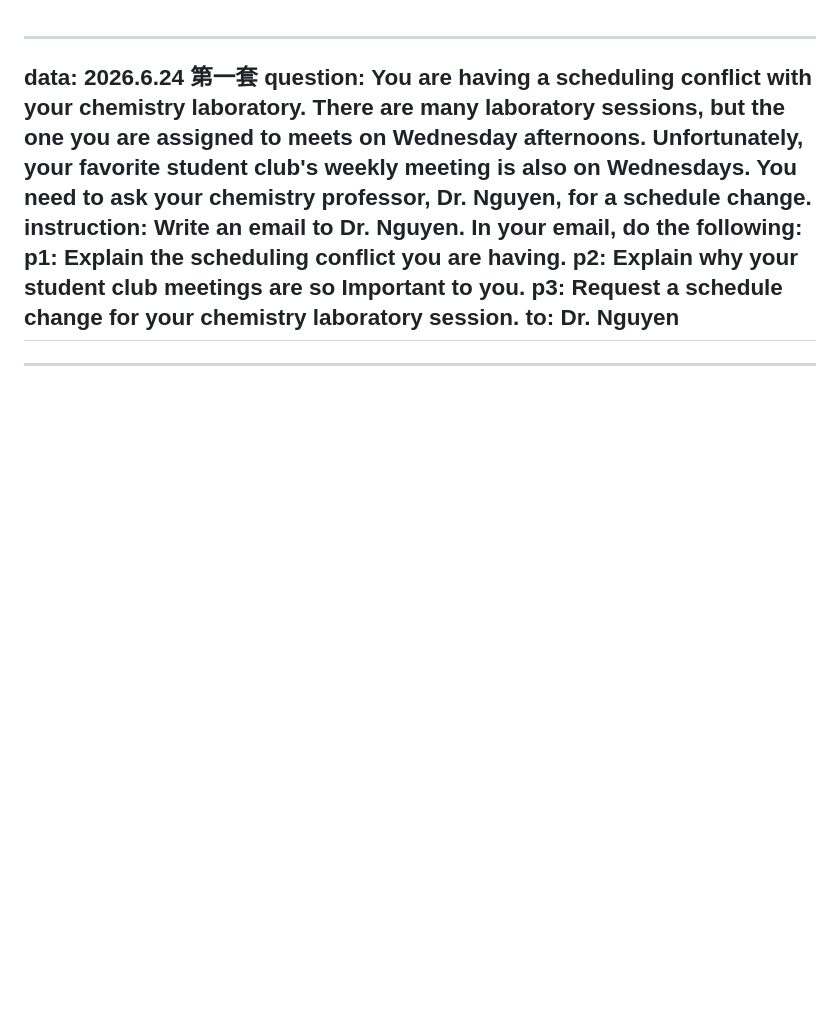
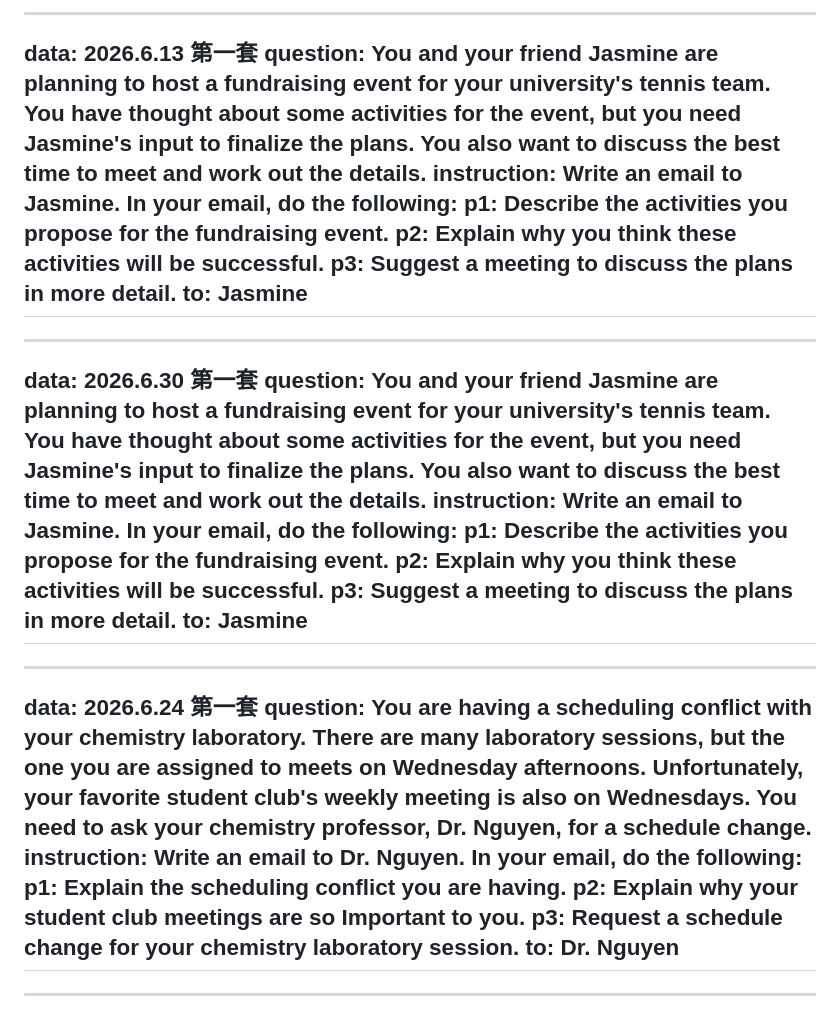
Before and after one commit to yuyu1221-7/toefl-practice, a Markdown page: email.md, the part around the change. GitHub-like rendering; blank space fills up the shorter version.

```diff
--- a/email.md
+++ b/email.md
@@ -1,3 +1,23 @@
+------------------------
+data: 2026.6.13
+第一套
+question: You and your friend Jasmine are planning to host a fundraising event for your university's tennis team. You have thought about some activities for the event, but you need Jasmine's input to finalize the plans. You also want to discuss the best time to meet and work out the details.
+instruction: Write an email to Jasmine. In your email, do the following:
+p1: Describe the activities you propose for the fundraising event.
+p2: Explain why you think these activities will be successful.
+p3: Suggest a meeting to discuss the plans in more detail.
+to: Jasmine
+------------------------
+------------------------
+data: 2026.6.30
+第一套
+question: You and your friend Jasmine are planning to host a fundraising event for your university's tennis team. You have thought about some activities for the event, but you need Jasmine's input to finalize the plans. You also want to discuss the best time to meet and work out the details.
+instruction: Write an email to Jasmine. In your email, do the following:
+p1: Describe the activities you propose for the fundraising event.
+p2: Explain why you think these activities will be successful.
+p3: Suggest a meeting to discuss the plans in more detail.
+to: Jasmine
+------------------------
 ------------------------
 data: 2026.6.24
 第一套
```
